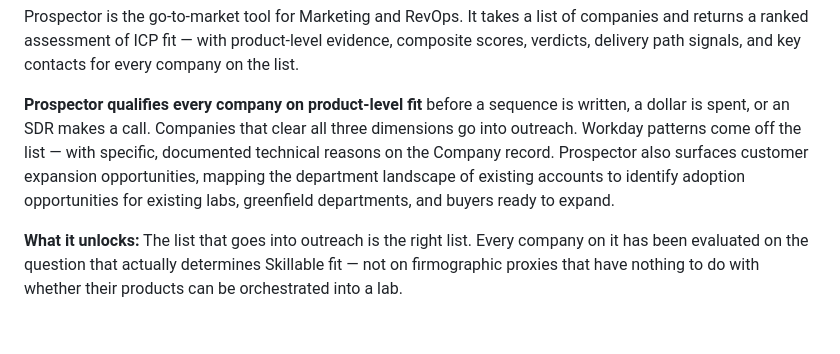
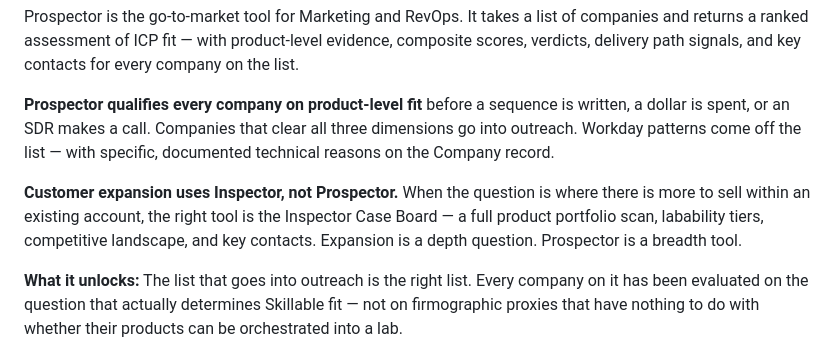
Before and after one commit to fgartland4/skillable-intelligence, a Markdown page: docs/skillable-intelligence-platform.md, the part around the change. Drawn GitHub-style; blank space fills up the shorter version.

```diff
--- a/docs/skillable-intelligence-platform.md
+++ b/docs/skillable-intelligence-platform.md
@@ -95,7 +95,9 @@ Prospector finds the right companies.
 
 Prospector is the go-to-market tool for Marketing and RevOps. It takes a list of companies and returns a ranked assessment of ICP fit — with product-level evidence, composite scores, verdicts, delivery path signals, and key contacts for every company on the list.
 
-**Prospector qualifies every company on product-level fit** before a sequence is written, a dollar is spent, or an SDR makes a call. Companies that clear all three dimensions go into outreach. Workday patterns come off the list — with specific, documented technical reasons on the Company record. Prospector also surfaces customer expansion opportunities, mapping the department landscape of existing accounts to identify adoption opportunities for existing labs, greenfield departments, and buyers ready to expand.
+**Prospector qualifies every company on product-level fit** before a sequence is written, a dollar is spent, or an SDR makes a call. Companies that clear all three dimensions go into outreach. Workday patterns come off the list — with specific, documented technical reasons on the Company record.
+
+**Customer expansion uses Inspector, not Prospector.** When the question is where there is more to sell within an existing account, the right tool is the Inspector Case Board — a full product portfolio scan, labability tiers, competitive landscape, and key contacts. Expansion is a depth question. Prospector is a breadth tool.
 
 **What it unlocks:** The list that goes into outreach is the right list. Every company on it has been evaluated on the question that actually determines Skillable fit — not on firmographic proxies that have nothing to do with whether their products can be orchestrated into a lab.
 
```
Also changed, not shown: docs/prospector.md (+13 -11 lines).
